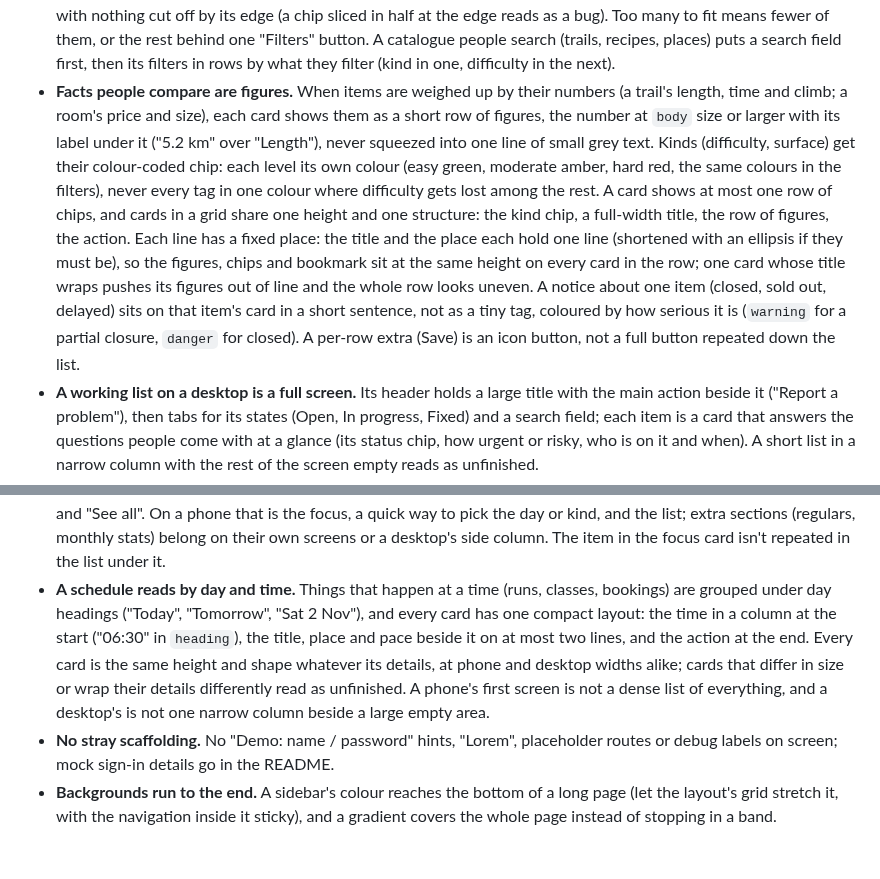
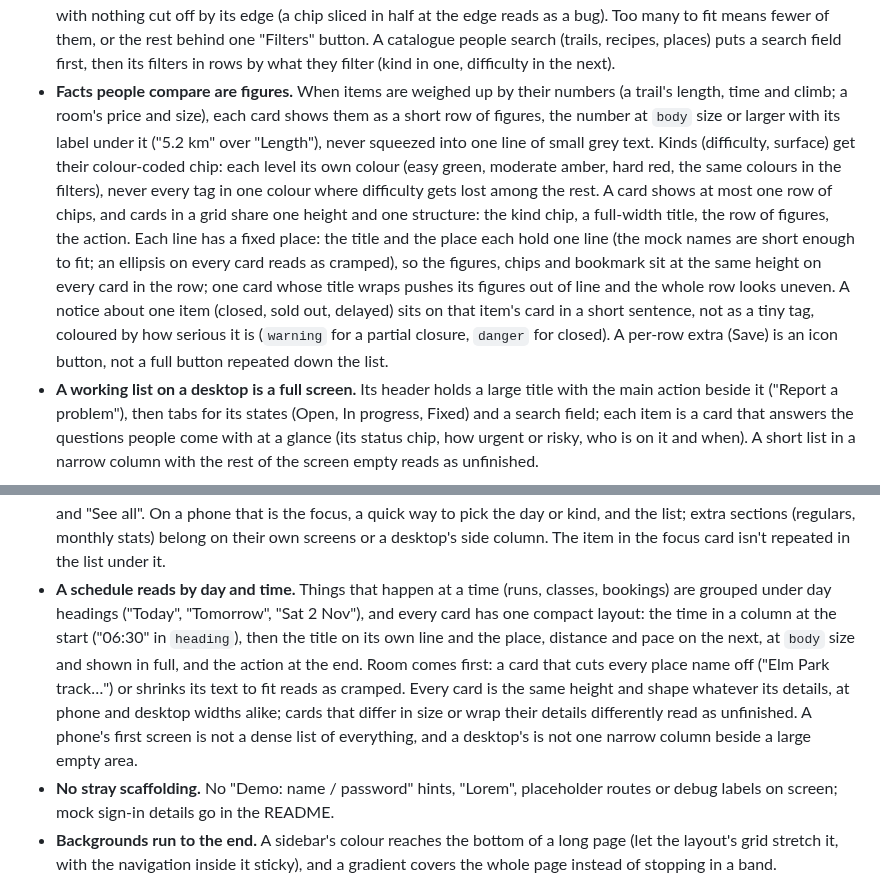
Before and after one commit to 7mxd/motif, a Markdown page: skill/knowledge/character.md, 2 parts joined by grey strips. GitHub-like rendering; blank space fills up the shorter version.

Commit message:
docs(skill): schedule cards show the place in full at body size, mock names short enough to fit
Co-Authored-By: Claude Opus 5.5 (1M context) <noreply@anthropic.com>

```diff
--- a/skill/knowledge/character.md
+++ b/skill/knowledge/character.md
@@ -97,7 +97,7 @@ People comparing two screens notice small slips before they notice style, and on
 - **The main action clearly outweighs the second one,** by fill as well as position.
 - **A button's label is never small.** A large button's label is `body` size or bigger in a heavier weight, never `label` or `caption` size: a small label in a big button reads as faint, and in a shrunk screenshot it can look like dark text on the fill.
 - **Filters sit on one line.** A list's tabs, chips and sort control fit one row at every width: on a desktop, one row with the sort at its end, never one chip wrapped alone onto a second line; on a phone, the row fits the screen's width with nothing cut off by its edge (a chip sliced in half at the edge reads as a bug). Too many to fit means fewer of them, or the rest behind one "Filters" button. A catalogue people search (trails, recipes, places) puts a search field first, then its filters in rows by what they filter (kind in one, difficulty in the next).
-- **Facts people compare are figures.** When items are weighed up by their numbers (a trail's length, time and climb; a room's price and size), each card shows them as a short row of figures, the number at `body` size or larger with its label under it ("5.2 km" over "Length"), never squeezed into one line of small grey text. Kinds (difficulty, surface) get their colour-coded chip: each level its own colour (easy green, moderate amber, hard red, the same colours in the filters), never every tag in one colour where difficulty gets lost among the rest. A card shows at most one row of chips, and cards in a grid share one height and one structure: the kind chip, a full-width title, the row of figures, the action. Each line has a fixed place: the title and the place each hold one line (shortened with an ellipsis if they must be), so the figures, chips and bookmark sit at the same height on every card in the row; one card whose title wraps pushes its figures out of line and the whole row looks uneven. A notice about one item (closed, sold out, delayed) sits on that item's card in a short sentence, not as a tiny tag, coloured by how serious it is (`warning` for a partial closure, `danger` for closed). A per-row extra (Save) is an icon button, not a full button repeated down the list.
+- **Facts people compare are figures.** When items are weighed up by their numbers (a trail's length, time and climb; a room's price and size), each card shows them as a short row of figures, the number at `body` size or larger with its label under it ("5.2 km" over "Length"), never squeezed into one line of small grey text. Kinds (difficulty, surface) get their colour-coded chip: each level its own colour (easy green, moderate amber, hard red, the same colours in the filters), never every tag in one colour where difficulty gets lost among the rest. A card shows at most one row of chips, and cards in a grid share one height and one structure: the kind chip, a full-width title, the row of figures, the action. Each line has a fixed place: the title and the place each hold one line (the mock names are short enough to fit; an ellipsis on every card reads as cramped), so the figures, chips and bookmark sit at the same height on every card in the row; one card whose title wraps pushes its figures out of line and the whole row looks uneven. A notice about one item (closed, sold out, delayed) sits on that item's card in a short sentence, not as a tiny tag, coloured by how serious it is (`warning` for a partial closure, `danger` for closed). A per-row extra (Save) is an icon button, not a full button repeated down the list.
 - **A working list on a desktop is a full screen.** Its header holds a large title with the main action beside it ("Report a problem"), then tabs for its states (Open, In progress, Fixed) and a search field; each item is a card that answers the questions people come with at a glance (its status chip, how urgent or risky, who is on it and when). A short list in a narrow column with the rest of the screen empty reads as unfinished.
 - **A desktop section fills its width.** A list or a row of cards spans the content width (each request a full-width row with its status chip, who's on it and when), or sits beside a second column of matching height; never a narrow list stranded at one side of an empty area. A single card is the exception: it never stretches across the page, where its few lines leave a long empty row. On a desktop the next-up card sits in the hero beside the headline, at the drawing's place or next to it.
 - **Columns side by side end together.** A card beside a taller column stretches to the same height (its action pinned to its foot), or the cards sit in one row of equal cards instead; a short card beside a tall stack leaves a hole that looks unfinished.
@@ -124,7 +124,7 @@ People comparing two screens notice small slips before they notice style, and on
 - **Overlapping avatars keep every initial whole.** They overlap by at most a quarter of their width, each with a ring in the surface colour, and the initials stay centred and uncut.
 - **Short labels don't break.** Chips, badges and short facts ("Living room", "12 going") never wrap mid-phrase: shorten them, or let the whole chip move to the next line.
 - **Home leads with one thing.** Today's focus first (the next run, today's plants, the amount owed), then a few rows and "See all". On a phone that is the focus, a quick way to pick the day or kind, and the list; extra sections (regulars, monthly stats) belong on their own screens or a desktop's side column. The item in the focus card isn't repeated in the list under it.
-- **A schedule reads by day and time.** Things that happen at a time (runs, classes, bookings) are grouped under day headings ("Today", "Tomorrow", "Sat 2 Nov"), and every card has one compact layout: the time in a column at the start ("06:30" in `heading`), the title, place and pace beside it on at most two lines, and the action at the end. Every card is the same height and shape whatever its details, at phone and desktop widths alike; cards that differ in size or wrap their details differently read as unfinished. A phone's first screen is not a dense list of everything, and a desktop's is not one narrow column beside a large empty area.
+- **A schedule reads by day and time.** Things that happen at a time (runs, classes, bookings) are grouped under day headings ("Today", "Tomorrow", "Sat 2 Nov"), and every card has one compact layout: the time in a column at the start ("06:30" in `heading`), then the title on its own line and the place, distance and pace on the next, at `body` size and shown in full, and the action at the end. Room comes first: a card that cuts every place name off ("Elm Park track…") or shrinks its text to fit reads as cramped. Every card is the same height and shape whatever its details, at phone and desktop widths alike; cards that differ in size or wrap their details differently read as unfinished. A phone's first screen is not a dense list of everything, and a desktop's is not one narrow column beside a large empty area.
 - **No stray scaffolding.** No "Demo: name / password" hints, "Lorem", placeholder routes or debug labels on screen; mock sign-in details go in the README.
 - **Backgrounds run to the end.** A sidebar's colour reaches the bottom of a long page (let the layout's grid stretch it, with the navigation inside it sticky), and a gradient covers the whole page instead of stopping in a band.
 
```
